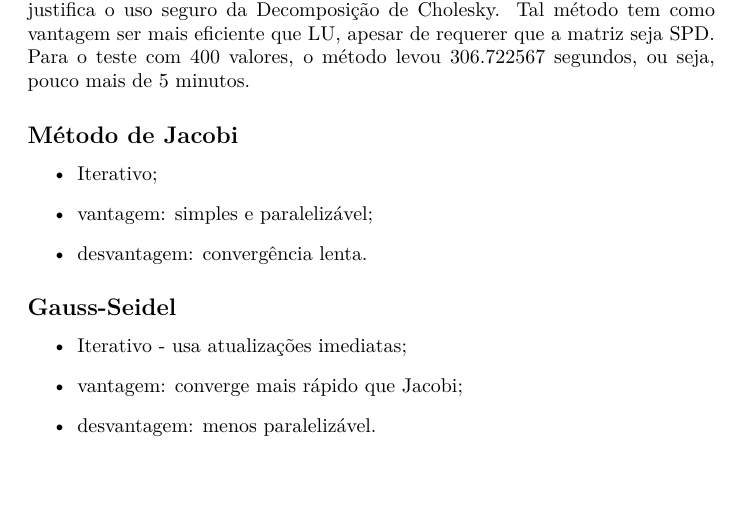
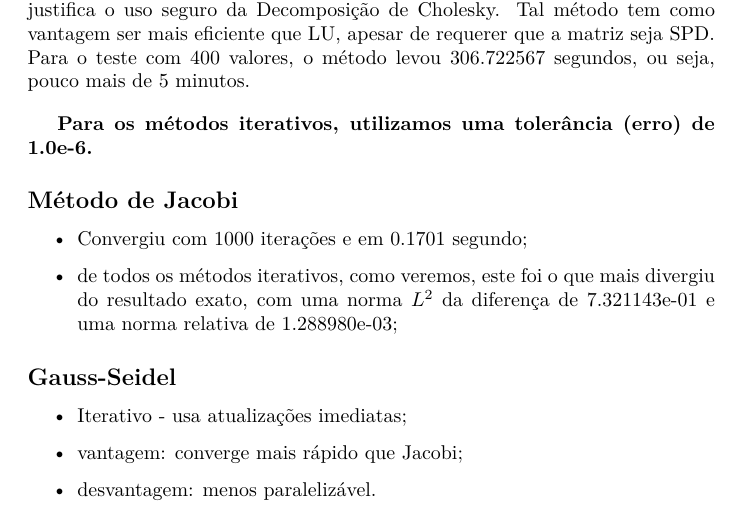
Before and after one commit to Fabio-araujo-silva/metodos-numericos, a LaTeX document (relatorio.tex): part of page 2 of 3, cut so that both start at the same text. Compiled offline with pdfLaTeX.

Commit message:
Add files via upload

```diff
--- a/relatorio.tex
+++ b/relatorio.tex
@@ -116,11 +116,14 @@
                 pouco mais de 5 minutos.
 
 
+        \bigbreak
+        \textbf{Para os métodos iterativos, utilizamos uma tolerância (erro) de 1.0e-6.}
         \subsection*{Método de Jacobi}
             \begin{itemize}
-                \item Iterativo;
-                \item vantagem: simples e paralelizável;
-                \item desvantagem: convergência lenta.
+                \item Convergiu com $1000$ iterações e em $0.1701$ segundo;
+                \item de todos os métodos iterativos, como veremos, este foi o que mais divergiu
+                    do resultado exato, com uma norma $L^2$ da diferença de 7.321143e-01 e uma
+                    norma relativa de 1.288980e-03;
             \end{itemize}
         \subsection*{Gauss-Seidel}
             \begin{itemize}
```
Also changed, not shown: relatorio.pdf.
